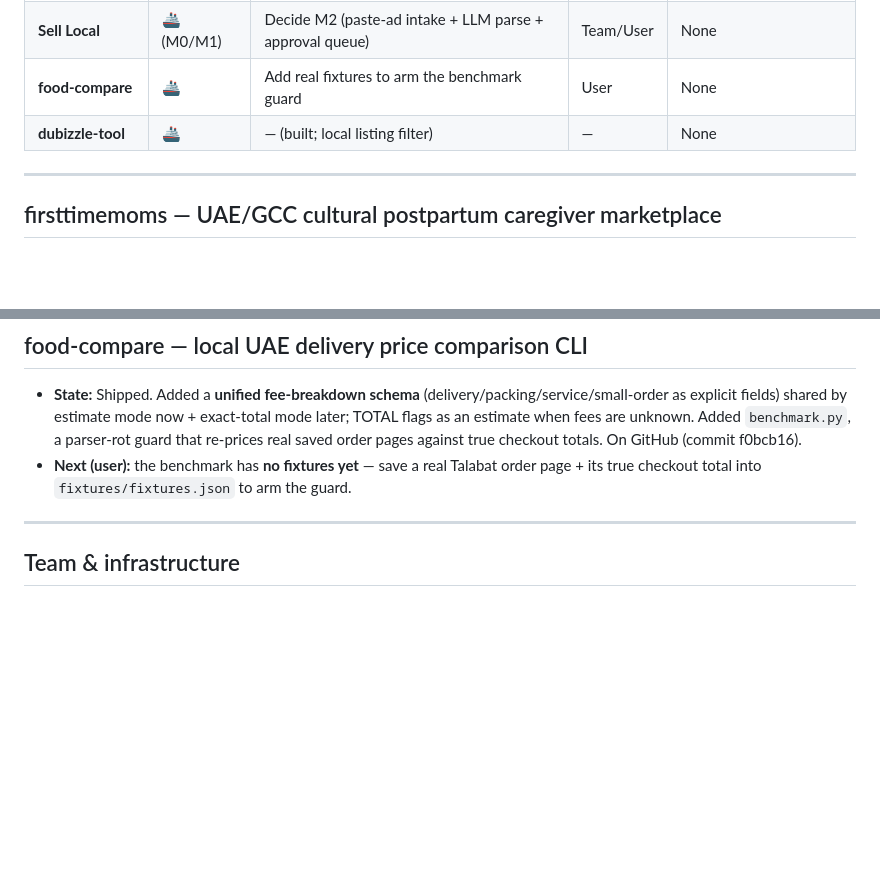
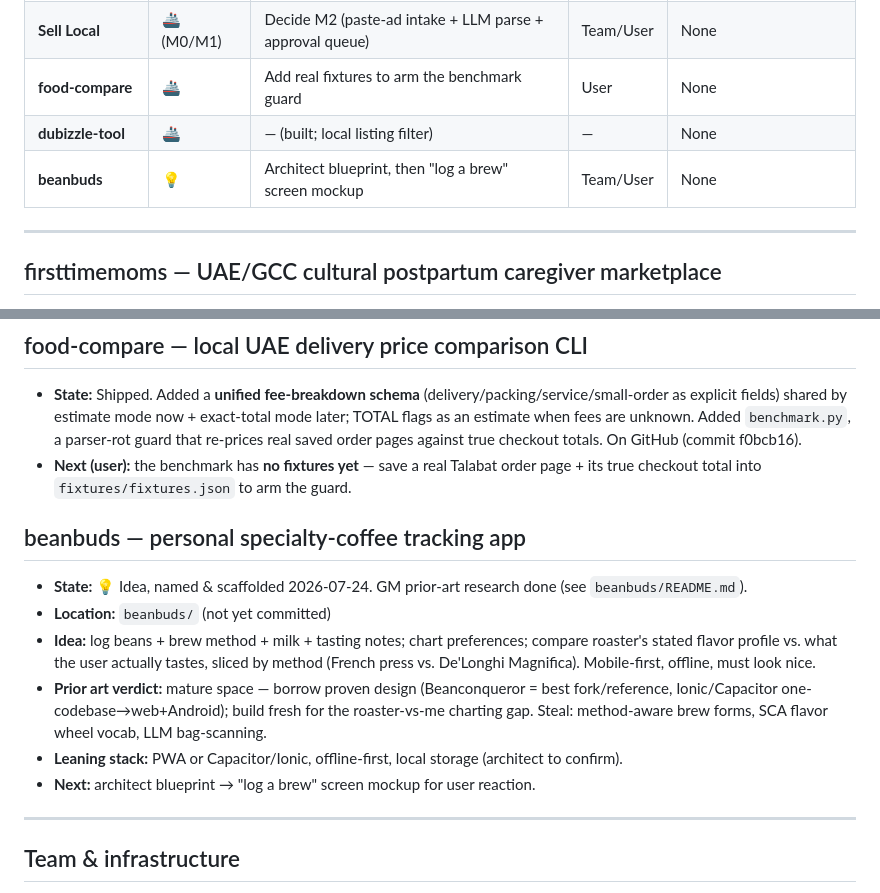
Before and after one commit to danishandhera/Claude-playground, a Markdown page: STATUS.md, 2 parts joined by grey strips. Rendered like a GitHub page; blank space fills up the shorter version.

Commit message:
Add beanbuds project; update STATUS
Co-Authored-By: Claude Opus 4.8 <noreply@anthropic.com>

```diff
--- a/STATUS.md
+++ b/STATUS.md
@@ -16,6 +16,7 @@ Legend — Phase: 💡 idea · 📐 design · 🔨 building · 🧪 validating
 | **Sell Local** | 🚢 (M0/M1) | Decide M2 (paste-ad intake + LLM parse + approval queue) | Team/User | None |
 | **food-compare** | 🚢 | Add real fixtures to arm the benchmark guard | User | None |
 | **dubizzle-tool** | 🚢 | — (built; local listing filter) | — | None |
+| **beanbuds** | 💡 | Architect blueprint, then "log a brew" screen mockup | Team/User | None |
 
 ---
 
@@ -40,6 +41,14 @@ Legend — Phase: 💡 idea · 📐 design · 🔨 building · 🧪 validating
 - **State:** Shipped. Added a **unified fee-breakdown schema** (delivery/packing/service/small-order as explicit fields) shared by estimate mode now + exact-total mode later; TOTAL flags as an estimate when fees are unknown. Added `benchmark.py`, a parser-rot guard that re-prices real saved order pages against true checkout totals. On GitHub (commit f0bcb16).
 - **Next (user):** the benchmark has **no fixtures yet** — save a real Talabat order page + its true checkout total into `fixtures/fixtures.json` to arm the guard.
 
+## beanbuds — personal specialty-coffee tracking app
+- **State:** 💡 Idea, named & scaffolded 2026-07-24. GM prior-art research done (see `beanbuds/README.md`).
+- **Location:** `beanbuds/` (not yet committed)
+- **Idea:** log beans + brew method + milk + tasting notes; chart preferences; compare roaster's stated flavor profile vs. what the user actually tastes, sliced by method (French press vs. De'Longhi Magnifica). Mobile-first, offline, must look nice.
+- **Prior art verdict:** mature space — borrow proven design (Beanconqueror = best fork/reference, Ionic/Capacitor one-codebase→web+Android); build fresh for the roaster-vs-me charting gap. Steal: method-aware brew forms, SCA flavor wheel vocab, LLM bag-scanning.
+- **Leaning stack:** PWA or Capacitor/Ionic, offline-first, local storage (architect to confirm).
+- **Next:** architect blueprint → "log a brew" screen mockup for user reaction.
+
 ---
 
 ## Team & infrastructure
```
Also changed, not shown: other parts of STATUS.md (+1 -1 lines), beanbuds/README.md (added, +69 -0 lines).
